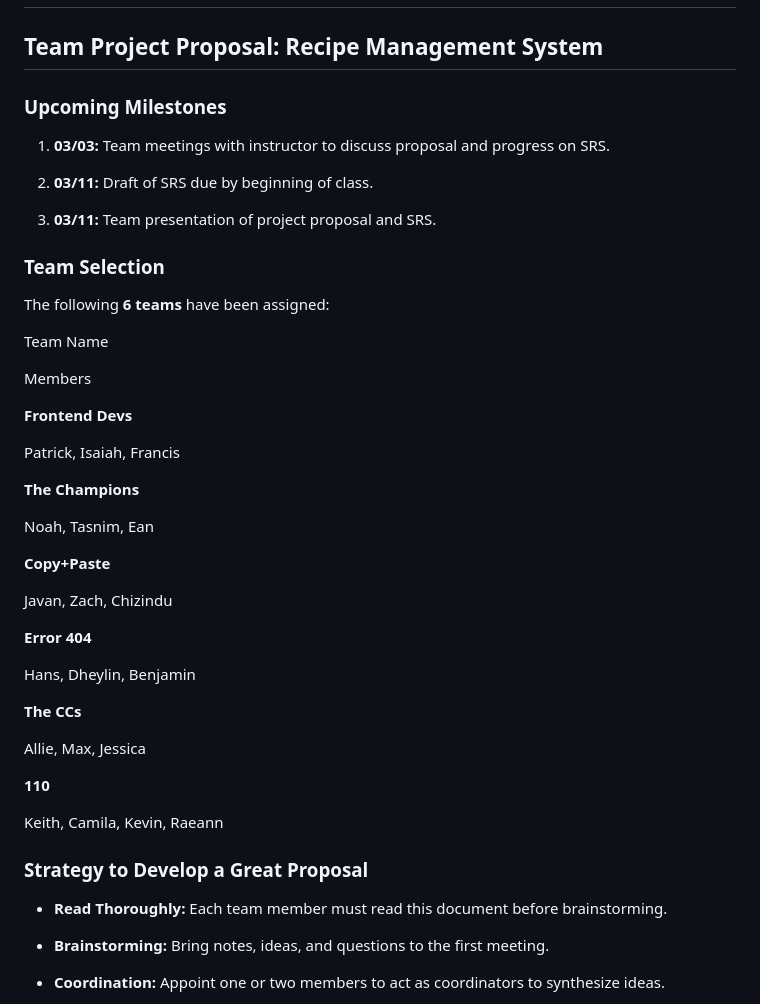
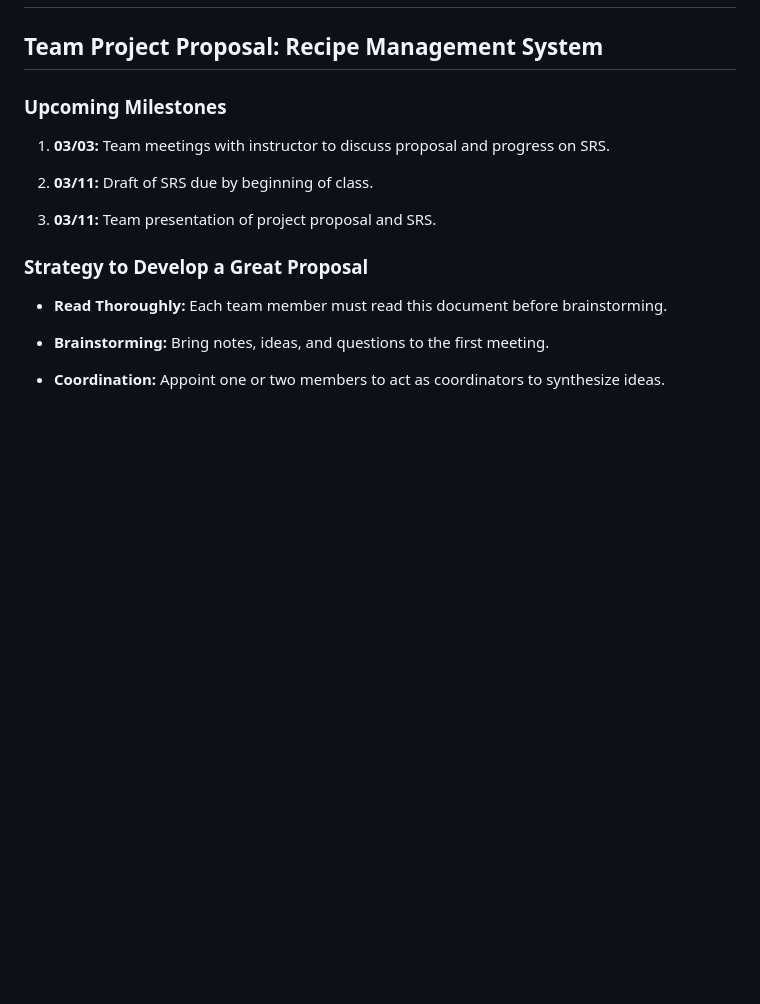
Before and after one commit to whalelogic/csc330, a Markdown page: README.md, the part around one of its changes. GitHub-like rendering; blank space fills up the shorter version.

```diff
--- a/README.md
+++ b/README.md
@@ -1,6 +1,7 @@
 # CSC 330: Software Design & Development — Spring 2026
 
 ## Team Project Proposal: Recipe Management System
+
 
 ### Upcoming Milestones
 
@@ -11,37 +12,6 @@
 3.  **03/11:** Team presentation of project proposal and SRS.
 
 
-### Team Selection
-
-The following **6 teams** have been assigned:
-
-Team Name
-
-Members
-
-**Frontend Devs**
-
-Patrick, Isaiah, Francis
-
-**The Champions**
-
-Noah, Tasnim, Ean
-
-**Copy+Paste**
-
-Javan, Zach, Chizindu
-
-**Error 404**
-
-Hans, Dheylin, Benjamin
-
-**The CCs**
-
-Allie, Max, Jessica
-
-**110**
-
-Keith, Camila, Kevin, Raeann
 
 ### Strategy to Develop a Great Proposal
 
```
Also changed, not shown: other parts of README.md (+3 -0 lines).
